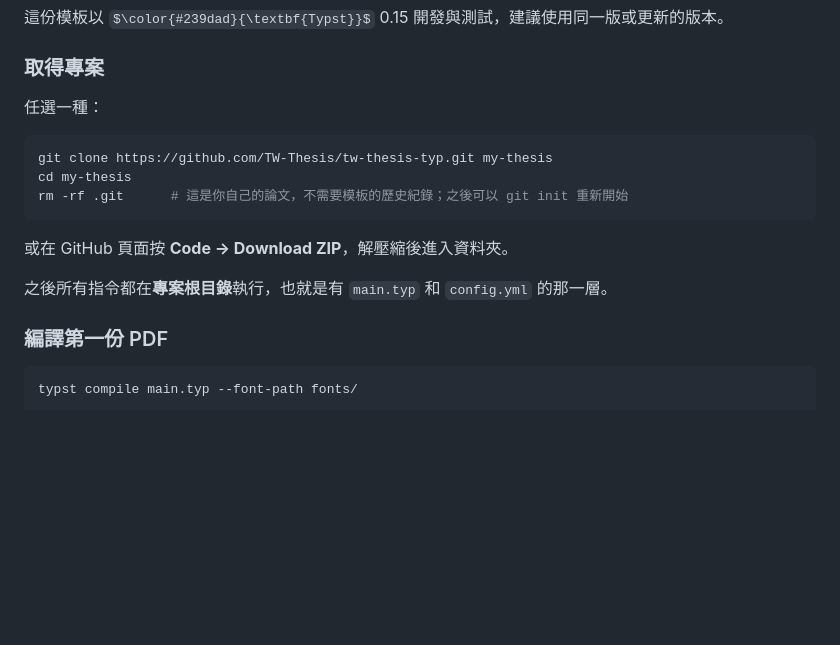
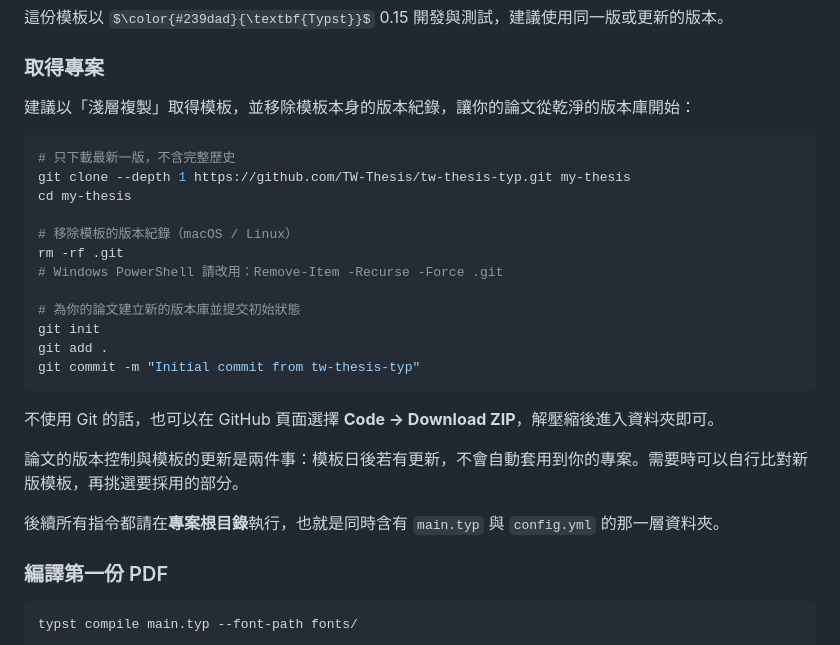
Before and after one commit to TW-Thesis/tw-thesis-typ, a Markdown page: README.md, the part around the change. GitHub-like rendering; some formulas as TeX source; blank space fills up the shorter version.

Commit message:
README: describe getting the project more precisely

````diff
--- a/README.md
+++ b/README.md
@@ -32,17 +32,28 @@ typst --version
 
 ### 取得專案
 
-任選一種：
+建議以「淺層複製」取得模板，並移除模板本身的版本紀錄，讓你的論文從乾淨的版本庫開始：
 
 ```bash
-git clone https://github.com/TW-Thesis/tw-thesis-typ.git my-thesis
+# 只下載最新一版，不含完整歷史
+git clone --depth 1 https://github.com/TW-Thesis/tw-thesis-typ.git my-thesis
 cd my-thesis
-rm -rf .git      # 這是你自己的論文，不需要模板的歷史紀錄；之後可以 git init 重新開始
+
+# 移除模板的版本紀錄（macOS / Linux）
+rm -rf .git
+# Windows PowerShell 請改用：Remove-Item -Recurse -Force .git
+
+# 為你的論文建立新的版本庫並提交初始狀態
+git init
+git add .
+git commit -m "Initial commit from tw-thesis-typ"
 ```
 
-或在 GitHub 頁面按 **Code → Download ZIP**，解壓縮後進入資料夾。
+不使用 Git 的話，也可以在 GitHub 頁面選擇 **Code → Download ZIP**，解壓縮後進入資料夾即可。
 
-之後所有指令都在**專案根目錄**執行，也就是有 `main.typ` 和 `config.yml` 的那一層。
+論文的版本控制與模板的更新是兩件事：模板日後若有更新，不會自動套用到你的專案。需要時可以自行比對新版模板，再挑選要採用的部分。
+
+後續所有指令都請在**專案根目錄**執行，也就是同時含有 `main.typ` 與 `config.yml` 的那一層資料夾。
 
 ### 編譯第一份 PDF
 
````
